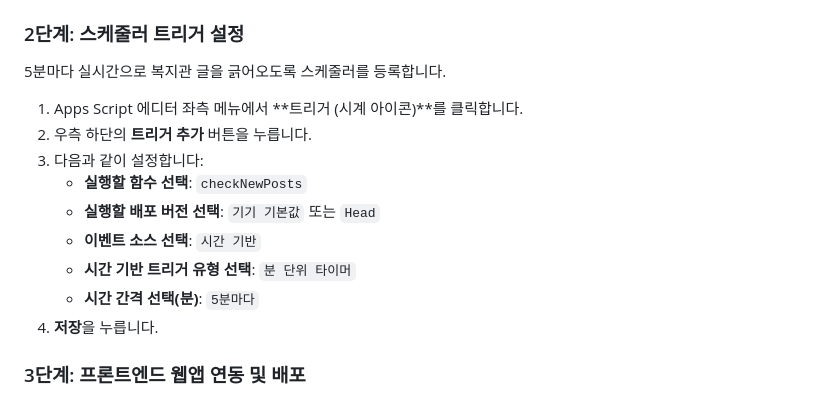
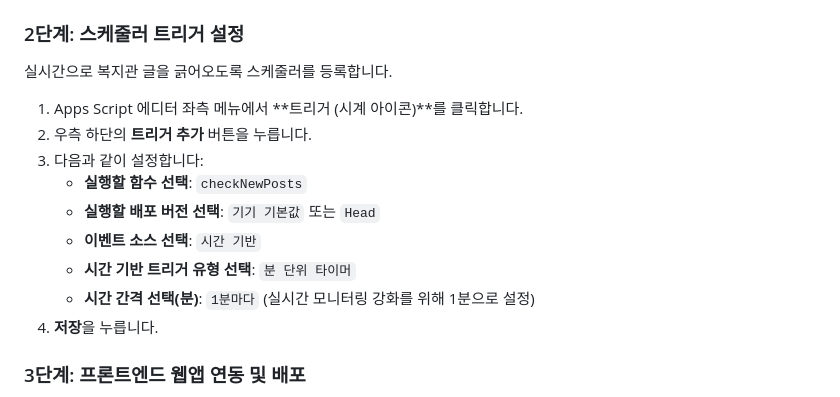
Before and after one commit to fitsociety-hue/boardalarm, a Markdown page: README.md, the part around the change. Rendered like a GitHub page.

Commit message:
Docs: 실시간 모니터링 강화를 위해 트리거 설정 권장 주기를 1분으로 변경 안내

```diff
--- a/README.md
+++ b/README.md
@@ -66,7 +66,7 @@
    - 배포 완료 화면에 나타나는 **웹앱 URL**(`https://script.google.com/macros/s/.../exec`)을 복사해 둡니다.
 
 ### 2단계: 스케줄러 트리거 설정
-5분마다 실시간으로 복지관 글을 긁어오도록 스케줄러를 등록합니다.
+실시간으로 복지관 글을 긁어오도록 스케줄러를 등록합니다.
 1. Apps Script 에디터 좌측 메뉴에서 **트리거 (시계 아이콘)**를 클릭합니다.
 2. 우측 하단의 **트리거 추가** 버튼을 누릅니다.
 3. 다음과 같이 설정합니다:
@@ -74,7 +74,7 @@
    - **실행할 배포 버전 선택**: `기기 기본값` 또는 `Head`
    - **이벤트 소스 선택**: `시간 기반`
    - **시간 기반 트리거 유형 선택**: `분 단위 타이머`
-   - **시간 간격 선택(분)**: `5분마다`
+   - **시간 간격 선택(분)**: `1분마다` (실시간 모니터링 강화를 위해 1분으로 설정)
 4. **저장**을 누릅니다.
 
 ### 3단계: 프론트엔드 웹앱 연동 및 배포
```
